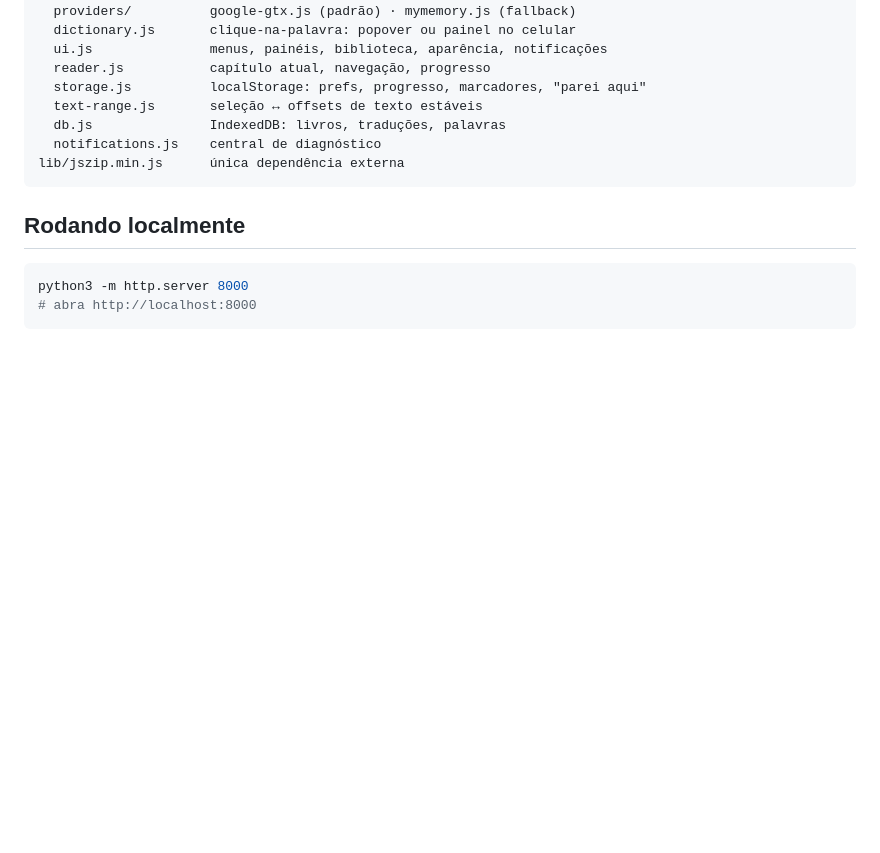
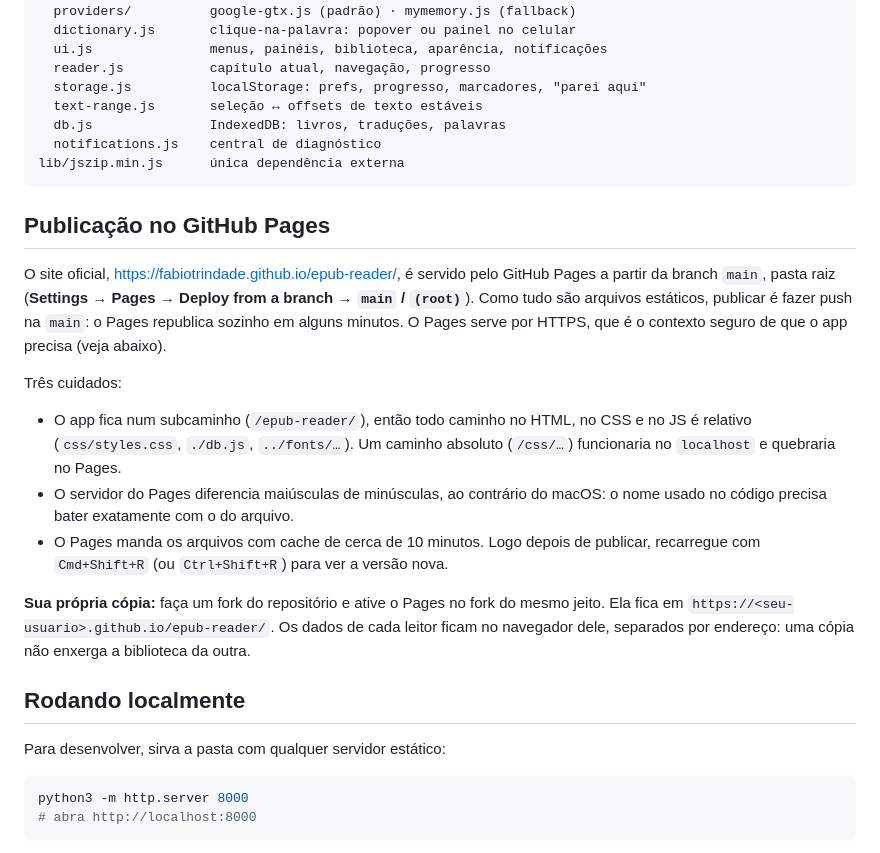
Before and after one commit to FabioTrindade/epub-reader, a Markdown page: docs/ARQUITETURA.md, the part around the change. Rendered like a GitHub page; blank space fills up the shorter version.

````diff
--- a/docs/ARQUITETURA.md
+++ b/docs/ARQUITETURA.md
@@ -30,7 +30,34 @@ js/
 lib/jszip.min.js      única dependência externa
 ```
 
+## Publicação no GitHub Pages
+
+O site oficial, <https://fabiotrindade.github.io/epub-reader/>, é servido pelo
+GitHub Pages a partir da branch `main`, pasta raiz (**Settings → Pages →
+Deploy from a branch → `main` / `(root)`**). Como tudo são arquivos estáticos,
+publicar é fazer push na `main`: o Pages republica sozinho em alguns minutos.
+O Pages serve por HTTPS, que é o contexto seguro de que o app precisa (veja
+abaixo).
+
+Três cuidados:
+
+- O app fica num subcaminho (`/epub-reader/`), então todo caminho no HTML, no
+  CSS e no JS é relativo (`css/styles.css`, `./db.js`, `../fonts/…`). Um
+  caminho absoluto (`/css/…`) funcionaria no `localhost` e quebraria no Pages.
+- O servidor do Pages diferencia maiúsculas de minúsculas, ao contrário do
+  macOS: o nome usado no código precisa bater exatamente com o do arquivo.
+- O Pages manda os arquivos com cache de cerca de 10 minutos. Logo depois de
+  publicar, recarregue com `Cmd+Shift+R` (ou `Ctrl+Shift+R`) para ver a
+  versão nova.
+
+**Sua própria cópia:** faça um fork do repositório e ative o Pages no fork do
+mesmo jeito. Ela fica em `https://<seu-usuario>.github.io/epub-reader/`. Os
+dados de cada leitor ficam no navegador dele, separados por endereço: uma
+cópia não enxerga a biblioteca da outra.
+
 ## Rodando localmente
+
+Para desenvolver, sirva a pasta com qualquer servidor estático:
 
 ```bash
 python3 -m http.server 8000
````
Also changed, not shown: README.md (+16 -28 lines).
